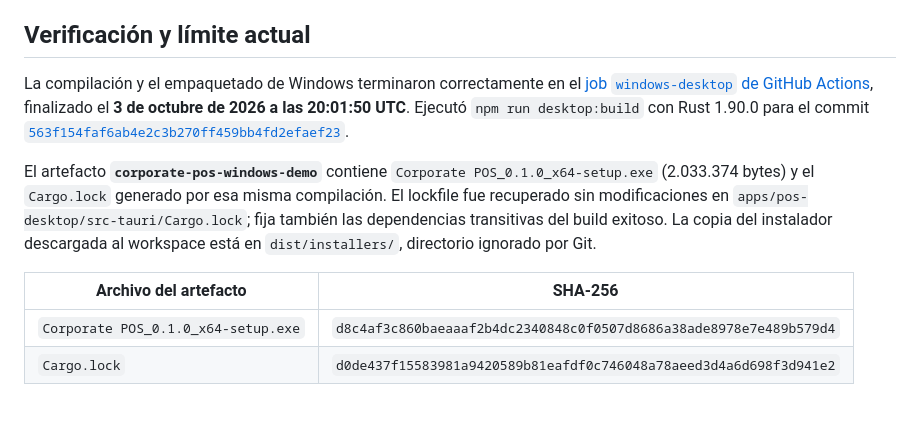
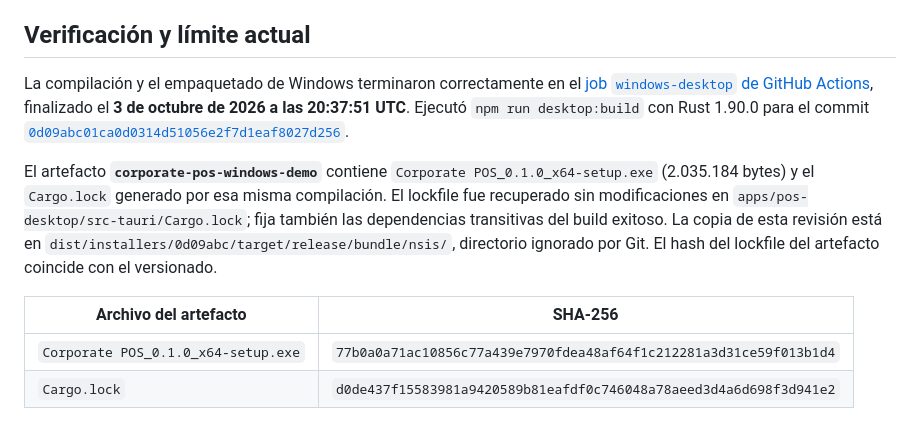
Before and after one commit to floxcristian/pos-platform, a Markdown page: docs/desktop.md, the part around the change. Drawn GitHub-style.

```diff
--- a/docs/desktop.md
+++ b/docs/desktop.md
@@ -39,13 +39,13 @@ Antes de distribuir a sucursales faltan la persistencia de Edge, integración na
 
 ## Verificación y límite actual
 
-La compilación y el empaquetado de Windows terminaron correctamente en el [job `windows-desktop` de GitHub Actions](https://github.com/floxcristian/corporate-pos/actions/runs/37149329820/job/111279662932), finalizado el **3 de octubre de 2026 a las 20:01:50 UTC**. Ejecutó `npm run desktop:build` con Rust 1.90.0 para el commit [`563f154faf6ab4e2c3b270ff459bb4fd2efaef23`](https://github.com/floxcristian/corporate-pos/commit/563f154faf6ab4e2c3b270ff459bb4fd2efaef23).
+La compilación y el empaquetado de Windows terminaron correctamente en el [job `windows-desktop` de GitHub Actions](https://github.com/floxcristian/corporate-pos/actions/runs/37151843645/job/111287161510), finalizado el **3 de octubre de 2026 a las 20:37:51 UTC**. Ejecutó `npm run desktop:build` con Rust 1.90.0 para el commit [`0d09abc01ca0d0314d51056e2f7d1eaf8027d256`](https://github.com/floxcristian/corporate-pos/commit/0d09abc01ca0d0314d51056e2f7d1eaf8027d256).
 
-El artefacto **`corporate-pos-windows-demo`** contiene `Corporate POS_0.1.0_x64-setup.exe` (2.033.374 bytes) y el `Cargo.lock` generado por esa misma compilación. El lockfile fue recuperado sin modificaciones en `apps/pos-desktop/src-tauri/Cargo.lock`; fija también las dependencias transitivas del build exitoso. La copia del instalador descargada al workspace está en `dist/installers/`, directorio ignorado por Git.
+El artefacto **`corporate-pos-windows-demo`** contiene `Corporate POS_0.1.0_x64-setup.exe` (2.035.184 bytes) y el `Cargo.lock` generado por esa misma compilación. El lockfile fue recuperado sin modificaciones en `apps/pos-desktop/src-tauri/Cargo.lock`; fija también las dependencias transitivas del build exitoso. La copia de esta revisión está en `dist/installers/0d09abc/target/release/bundle/nsis/`, directorio ignorado por Git. El hash del lockfile del artefacto coincide con el versionado.
 
 | Archivo del artefacto               | SHA-256                                                            |
 | ----------------------------------- | ------------------------------------------------------------------ |
-| `Corporate POS_0.1.0_x64-setup.exe` | `d8c4af3c860baeaaaf2b4dc2340848c0f0507d8686a38ade8978e7e489b579d4` |
+| `Corporate POS_0.1.0_x64-setup.exe` | `77b0a0a71ac10856c77a439e7970fdea48af64f1c212281a3d31ce59f013b1d4` |
 | `Cargo.lock`                        | `d0de437f15583981a9420589b81eafdf0c746048a78aeed3d4a6d698f3d941e2` |
 
 **El instalador no se ha ejecutado ni instalado en el equipo local.** La evidencia confirma compilación y empaquetado en CI, no una prueba de apertura o uso del programa nativo. El entorno local sigue sin Cargo/Rust ni MSVC. Falta comprobar la interfaz dentro de WebView2 y su comportamiento en los equipos objetivo. El instalador de demostración no tiene firma comercial.
```
Also changed, not shown: README.md (+1 -1 lines), docs/quality-review.md (+1 -1 lines).
